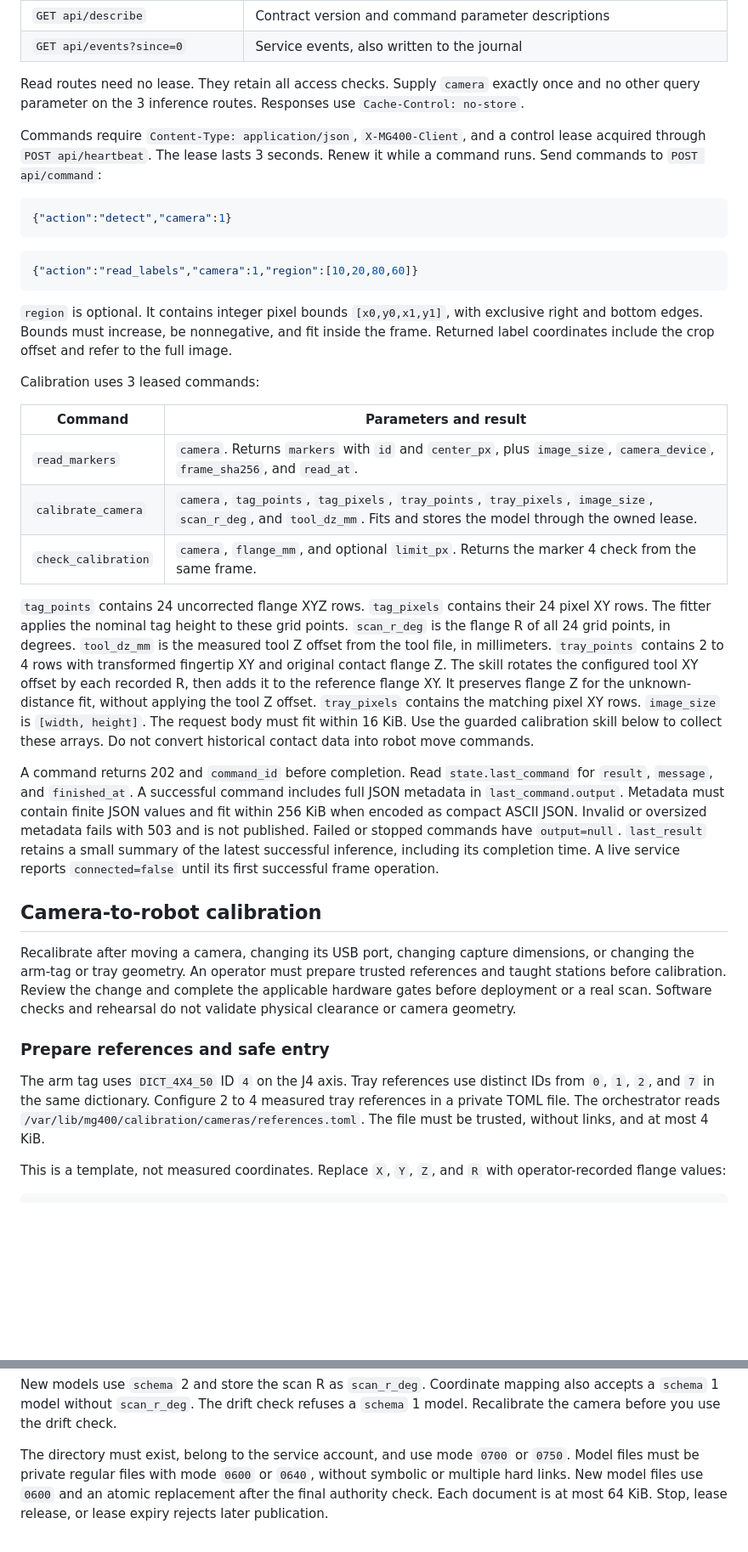
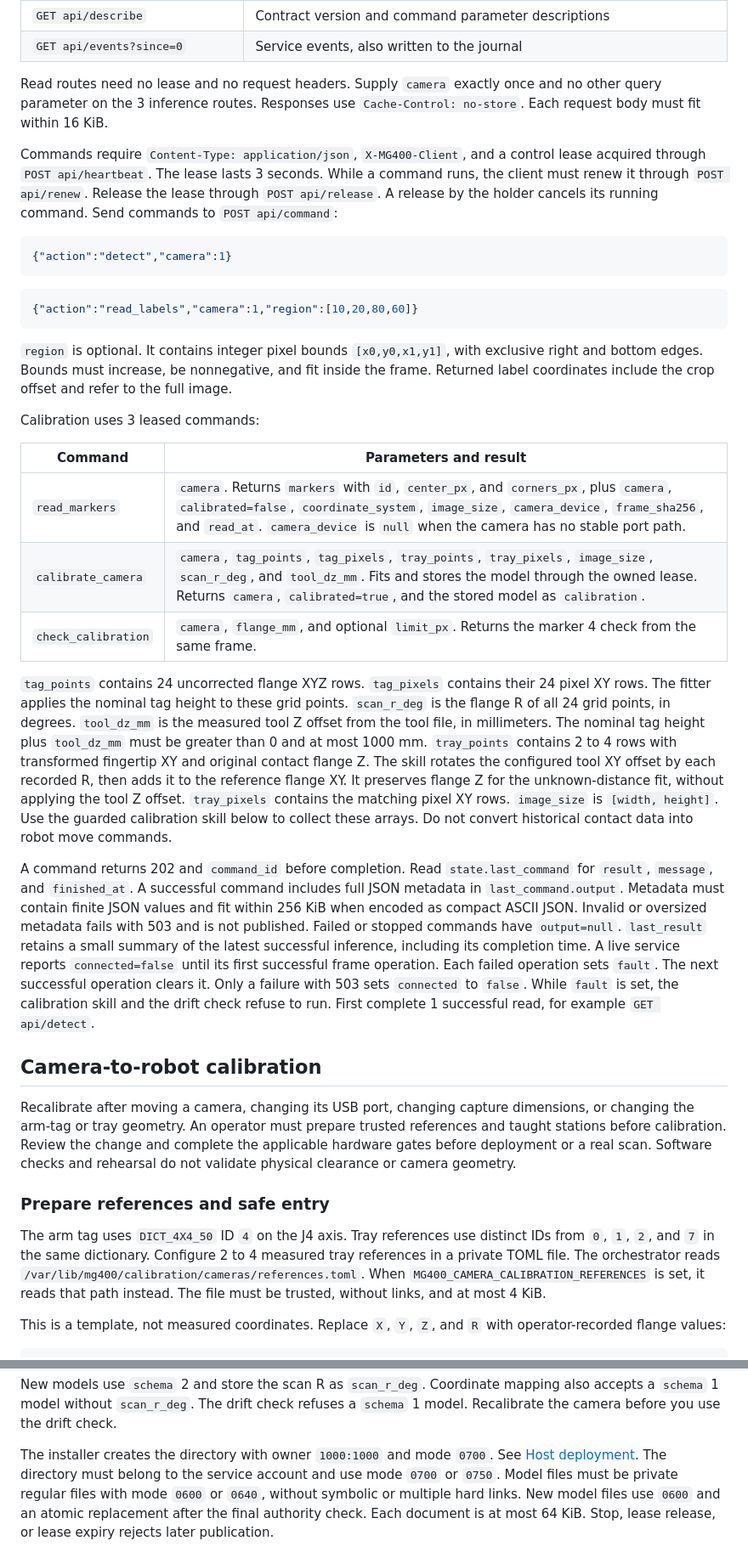
Before and after one commit to shc0507/dobot_mg400, a Markdown page: docs/vision.en.md, 2 parts joined by grey strips. Shown at 85% size. Drawn GitHub-style; blank space fills up the shorter version.

````diff
--- a/docs/vision.en.md
+++ b/docs/vision.en.md
@@ -111,12 +116,14 @@ An overlapping request returns 409. The service does not queue extra operations.
 | `GET api/describe` | Contract version and command parameter descriptions |
 | `GET api/events?since=0` | Service events, also written to the journal |
 
-Read routes need no lease. They retain all access checks.
+Read routes need no lease and no request headers.
 Supply `camera` exactly once and no other query parameter on the 3 inference routes.
 Responses use `Cache-Control: no-store`.
+Each request body must fit within 16 KiB.
 
 Commands require `Content-Type: application/json`, `X-MG400-Client`, and a control lease acquired through `POST api/heartbeat`.
-The lease lasts 3 seconds. Renew it while a command runs.
+The lease lasts 3 seconds. While a command runs, the client must renew it through `POST api/renew`.
+Release the lease through `POST api/release`. A release by the holder cancels its running command.
 Send commands to `POST api/command`:
 
 ```json
@@ -135,19 +142,19 @@ Calibration uses 3 leased commands:
 
 | Command | Parameters and result |
 | --- | --- |
-| `read_markers` | `camera`. Returns `markers` with `id` and `center_px`, plus `image_size`, `camera_device`, `frame_sha256`, and `read_at`. |
-| `calibrate_camera` | `camera`, `tag_points`, `tag_pixels`, `tray_points`, `tray_pixels`, `image_size`, `scan_r_deg`, and `tool_dz_mm`. Fits and stores the model through the owned lease. |
+| `read_markers` | `camera`. Returns `markers` with `id`, `center_px`, and `corners_px`, plus `camera`, `calibrated=false`, `coordinate_system`, `image_size`, `camera_device`, `frame_sha256`, and `read_at`. `camera_device` is `null` when the camera has no stable port path. |
+| `calibrate_camera` | `camera`, `tag_points`, `tag_pixels`, `tray_points`, `tray_pixels`, `image_size`, `scan_r_deg`, and `tool_dz_mm`. Fits and stores the model through the owned lease. Returns `camera`, `calibrated=true`, and the stored model as `calibration`. |
 | `check_calibration` | `camera`, `flange_mm`, and optional `limit_px`. Returns the marker 4 check from the same frame. |
 
 `tag_points` contains 24 uncorrected flange XYZ rows. `tag_pixels` contains their 24 pixel XY rows.
 The fitter applies the nominal tag height to these grid points.
 `scan_r_deg` is the flange R of all 24 grid points, in degrees.
-`tool_dz_mm` is the measured tool Z offset from the tool file, in millimeters.
+`tool_dz_mm` is the measured tool Z offset from the tool file, in millimeters. The nominal tag height plus `tool_dz_mm` must be greater than 0 and at most 1000 mm.
 `tray_points` contains 2 to 4 rows with transformed fingertip XY and original contact flange Z.
 The skill rotates the configured tool XY offset by each recorded R, then adds it to the reference flange XY.
 It preserves flange Z for the unknown-distance fit, without applying the tool Z offset.
 `tray_pixels` contains the matching pixel XY rows.
-`image_size` is `[width, height]`. The request body must fit within 16 KiB.
+`image_size` is `[width, height]`.
 Use the guarded calibration skill below to collect these arrays. Do not convert historical contact data into robot move commands.
 
 A command returns 202 and `command_id` before completion.
@@ -158,6 +165,8 @@ Invalid or oversized metadata fails with 503 and is not published.
 Failed or stopped commands have `output=null`.
 `last_result` retains a small summary of the latest successful inference, including its completion time.
 A live service reports `connected=false` until its first successful frame operation.
+Each failed operation sets `fault`. The next successful operation clears it. Only a failure with 503 sets `connected` to `false`.
+While `fault` is set, the calibration skill and the drift check refuse to run. First complete 1 successful read, for example `GET api/detect`.
 
 ## Camera-to-robot calibration
 
@@ -171,7 +180,7 @@ Software checks and rehearsal do not validate physical clearance or camera geome
 The arm tag uses `DICT_4X4_50` ID `4` on the J4 axis.
 Tray references use distinct IDs from `0`, `1`, `2`, and `7` in the same dictionary.
 Configure 2 to 4 measured tray references in a private TOML file.
-The orchestrator reads `/var/lib/mg400/calibration/cameras/references.toml`.
+The orchestrator reads `/var/lib/mg400/calibration/cameras/references.toml`. When `MG400_CAMERA_CALIBRATION_REFERENCES` is set, it reads that path instead.
 The file must be trusted, without links, and at most 4 KiB.
 
 This is a template, not measured coordinates. Replace `X`, `Y`, `Z`, and `R` with operator-recorded flange values:
@@ -285,7 +295,8 @@ New models use `schema` 2 and store the scan R as `scan_r_deg`.
 Coordinate mapping also accepts a `schema` 1 model without `scan_r_deg`. The drift check refuses a `schema` 1 model.
 Recalibrate the camera before you use the drift check.
 
-The directory must exist, belong to the service account, and use mode `0700` or `0750`.
+The installer creates the directory with owner `1000:1000` and mode `0700`. See [Host deployment](deploy.en.md).
+The directory must belong to the service account and use mode `0700` or `0750`.
 Model files must be private regular files with mode `0600` or `0640`, without symbolic or multiple hard links.
 New model files use `0600` and an atomic replacement after the final authority check. Each document is at most 64 KiB.
 Stop, lease release, or lease expiry rejects later publication.
````
Also changed, not shown: other parts of docs/vision.en.md (+27 -16 lines), AGENTS.md (+4 -4 lines), docs/vision.md (+69 -53 lines).
